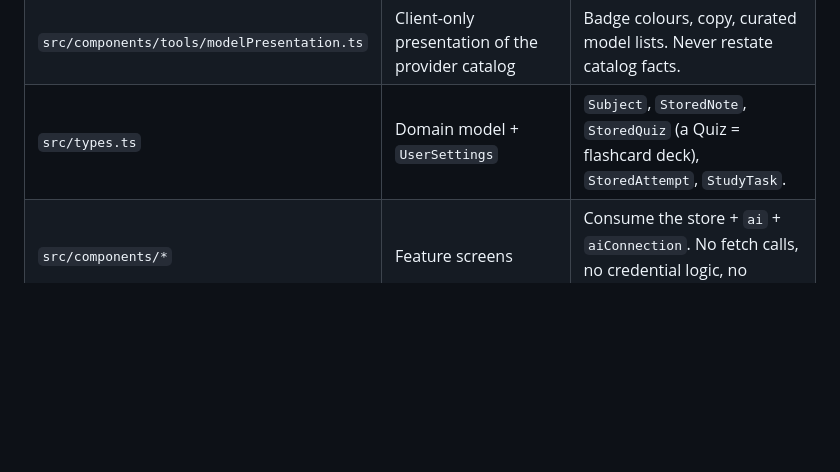
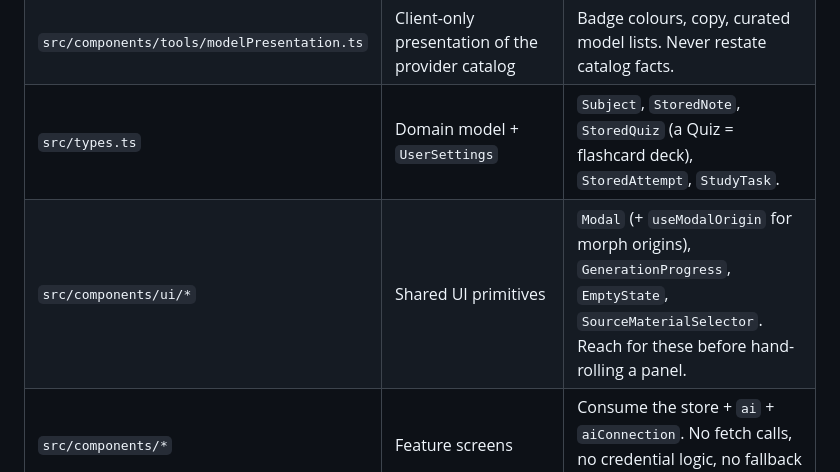
Before and after one commit to lal-ye/temari, a Markdown page: DEVELOPING.md, the part around the change. GitHub-like rendering; blank space fills up the shorter version.

```diff
--- a/DEVELOPING.md
+++ b/DEVELOPING.md
@@ -15,6 +15,7 @@ The rules that keep this codebase navigable. The domain language lives in
 | `shared/aiCatalog.ts` | Single source of truth for provider identity + transport facts | Shared by client AND server (ADR-0003). |
 | `src/components/tools/modelPresentation.ts` | Client-only presentation of the provider catalog | Badge colours, copy, curated model lists. Never restate catalog facts. |
 | `src/types.ts` | Domain model + `UserSettings` | `Subject`, `StoredNote`, `StoredQuiz` (a Quiz = flashcard deck), `StoredAttempt`, `StudyTask`. |
+| `src/components/ui/*` | Shared UI primitives | `Modal` (+ `useModalOrigin` for morph origins), `GenerationProgress`, `EmptyState`, `SourceMaterialSelector`. Reach for these before hand-rolling a panel. |
 | `src/components/*` | Feature screens | Consume the store + `ai` + `aiConnection`. No fetch calls, no credential logic, no fallback logic in components. |
 | `server.ts` | Express API (`/api/ai/*`) + static serving | Thin transport over `server/aiProvider.ts`; routes own prompts. |
 | `server/aiProvider.ts` | Provider-agnostic execution dispatcher + JSON parsing | Transport mechanism per provider; facts from the shared catalog. |
```
Also changed, not shown: docs/ui-plan-spatial-consistency.md (+24 -11 lines).
